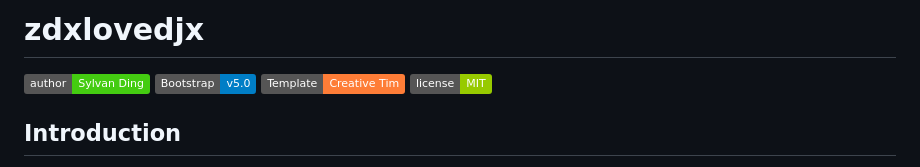
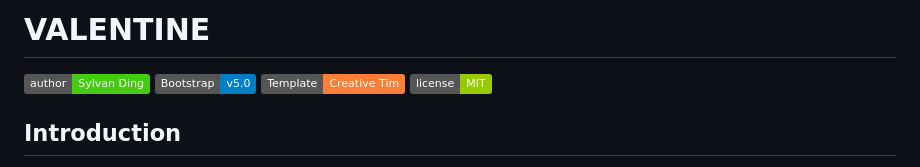
Before and after one commit to Booyan15/valentines-day, a Markdown page: README.md, the part around the change. GitHub-like rendering; badges without logos.

```diff
--- a/README.md
+++ b/README.md
@@ -1,4 +1,4 @@
-# zdxlovedjx
+# VALENTINE
 
 <div id="badges">
  <a href="https://github.com/Booyan15" target="_blank" rel="noopener noreferrer"> <img alt="author" src="https://img.shields.io/badge/author-Sylvan_Ding-success?logo=github"> </a>
```
